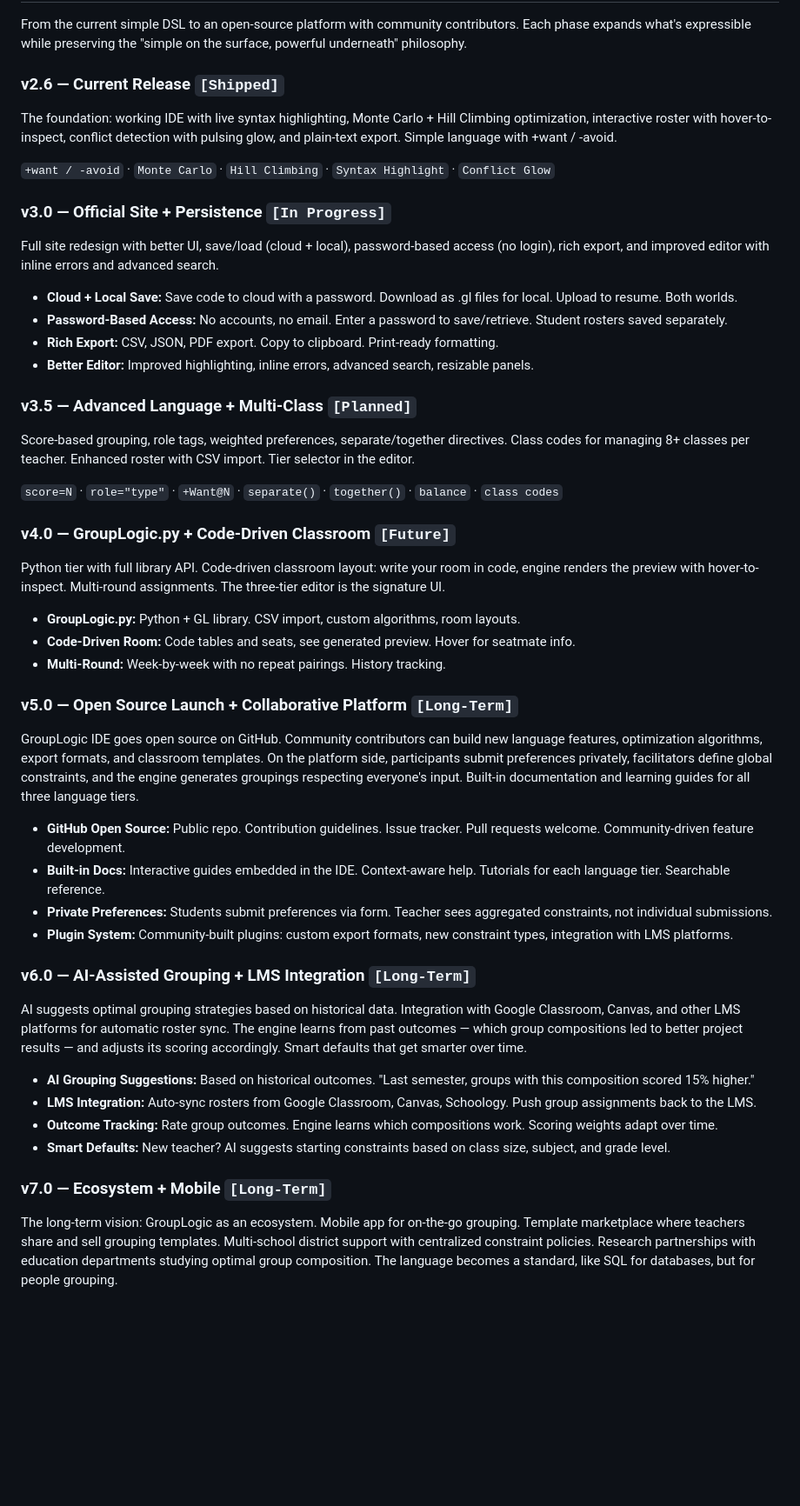
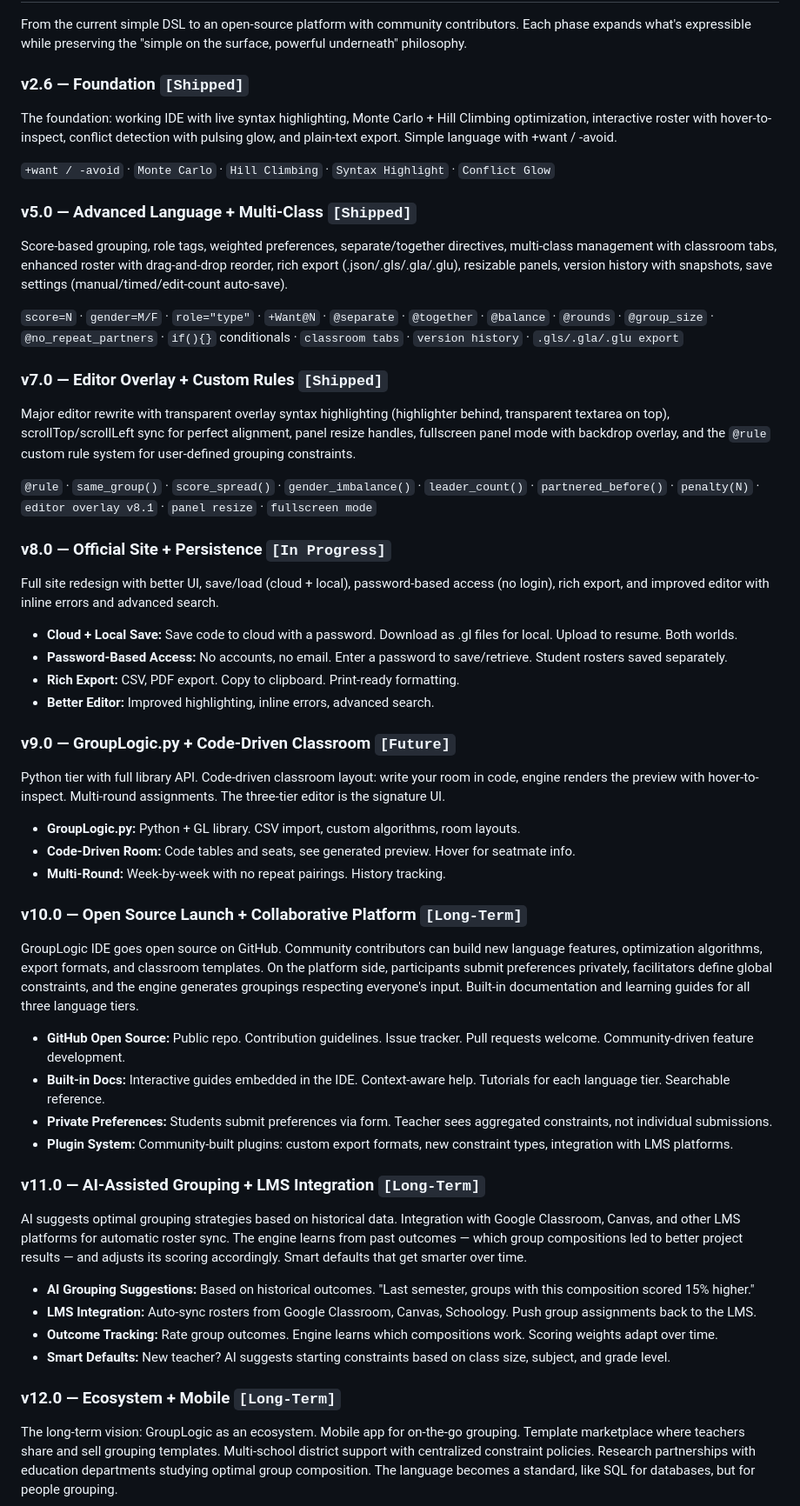
Before and after one commit to PandaGamesCode/GroupLogic-IDE, a Markdown page: README.md, the part around one of its changes. Shown at 87% size. Rendered like a GitHub page; blank space fills up the shorter version.

```diff
--- a/README.md
+++ b/README.md
@@ -266,28 +320,34 @@ near Bob, front     // Seat Bob near the teacher
 
 From the current simple DSL to an open-source platform with community contributors. Each phase expands what's expressible while preserving the "simple on the surface, powerful underneath" philosophy.
 
-### v2.6 — Current Release `[Shipped]`
+### v2.6 — Foundation `[Shipped]`
 
 The foundation: working IDE with live syntax highlighting, Monte Carlo + Hill Climbing optimization, interactive roster with hover-to-inspect, conflict detection with pulsing glow, and plain-text export. Simple language with +want / -avoid.
 
 `+want / -avoid` · `Monte Carlo` · `Hill Climbing` · `Syntax Highlight` · `Conflict Glow`
 
-### v3.0 — Official Site + Persistence `[In Progress]`
+### v5.0 — Advanced Language + Multi-Class `[Shipped]`
+
+Score-based grouping, role tags, weighted preferences, separate/together directives, multi-class management with classroom tabs, enhanced roster with drag-and-drop reorder, rich export (.json/.gls/.gla/.glu), resizable panels, version history with snapshots, save settings (manual/timed/edit-count auto-save).
+
+`score=N` · `gender=M/F` · `role="type"` · `+Want@N` · `@separate` · `@together` · `@balance` · `@rounds` · `@group_size` · `@no_repeat_partners` · `if(){}` conditionals · `classroom tabs` · `version history` · `.gls/.gla/.glu export`
+
+### v7.0 — Editor Overlay + Custom Rules `[Shipped]`
+
+Major editor rewrite with transparent overlay syntax highlighting (highlighter behind, transparent textarea on top), scrollTop/scrollLeft sync for perfect alignment, panel resize handles, fullscreen panel mode with backdrop overlay, and the `@rule` custom rule system for user-defined grouping constraints.
+
+`@rule` · `same_group()` · `score_spread()` · `gender_imbalance()` · `leader_count()` · `partnered_before()` · `penalty(N)` · `editor overlay v8.1` · `panel resize` · `fullscreen mode`
+
+### v8.0 — Official Site + Persistence `[In Progress]`
 
 Full site redesign with better UI, save/load (cloud + local), password-based access (no login), rich export, and improved editor with inline errors and advanced search.
 
 - **Cloud + Local Save:** Save code to cloud with a password. Download as .gl files for local. Upload to resume. Both worlds.
 - **Password-Based Access:** No accounts, no email. Enter a password to save/retrieve. Student rosters saved separately.
-- **Rich Export:** CSV, JSON, PDF export. Copy to clipboard. Print-ready formatting.
-- **Better Editor:** Improved highlighting, inline errors, advanced search, resizable panels.
+- **Rich Export:** CSV, PDF export. Copy to clipboard. Print-ready formatting.
+- **Better Editor:** Improved highlighting, inline errors, advanced search.
 
-### v3.5 — Advanced Language + Multi-Class `[Planned]`
-
-Score-based grouping, role tags, weighted preferences, separate/together directives. Class codes for managing 8+ classes per teacher. Enhanced roster with CSV import. Tier selector in the editor.
-
-`score=N` · `role="type"` · `+Want@N` · `separate()` · `together()` · `balance` · `class codes`
-
-### v4.0 — GroupLogic.py + Code-Driven Classroom `[Future]`
+### v9.0 — GroupLogic.py + Code-Driven Classroom `[Future]`
 
 Python tier with full library API. Code-driven classroom layout: write your room in code, engine renders the preview with hover-to-inspect. Multi-round assignments. The three-tier editor is the signature UI.
 
@@ -295,7 +355,7 @@ Python tier with full library API. Code-driven classroom layout: write your room
 - **Code-Driven Room:** Code tables and seats, see generated preview. Hover for seatmate info.
 - **Multi-Round:** Week-by-week with no repeat pairings. History tracking.
 
-### v5.0 — Open Source Launch + Collaborative Platform `[Long-Term]`
+### v10.0 — Open Source Launch + Collaborative Platform `[Long-Term]`
 
 GroupLogic IDE goes open source on GitHub. Community contributors can build new language features, optimization algorithms, export formats, and classroom templates. On the platform side, participants submit preferences privately, facilitators define global constraints, and the engine generates groupings respecting everyone's input. Built-in documentation and learning guides for all three language tiers.
 
@@ -304,7 +364,7 @@ GroupLogic IDE goes open source on GitHub. Community contributors can build new
 - **Private Preferences:** Students submit preferences via form. Teacher sees aggregated constraints, not individual submissions.
 - **Plugin System:** Community-built plugins: custom export formats, new constraint types, integration with LMS platforms.
 
-### v6.0 — AI-Assisted Grouping + LMS Integration `[Long-Term]`
+### v11.0 — AI-Assisted Grouping + LMS Integration `[Long-Term]`
 
 AI suggests optimal grouping strategies based on historical data. Integration with Google Classroom, Canvas, and other LMS platforms for automatic roster sync. The engine learns from past outcomes — which group compositions led to better project results — and adjusts its scoring accordingly. Smart defaults that get smarter over time.
 
@@ -313,7 +373,7 @@ AI suggests optimal grouping strategies based on historical data. Integration wi
 - **Outcome Tracking:** Rate group outcomes. Engine learns which compositions work. Scoring weights adapt over time.
 - **Smart Defaults:** New teacher? AI suggests starting constraints based on class size, subject, and grade level.
 
-### v7.0 — Ecosystem + Mobile `[Long-Term]`
+### v12.0 — Ecosystem + Mobile `[Long-Term]`
 
 The long-term vision: GroupLogic as an ecosystem. Mobile app for on-the-go grouping. Template marketplace where teachers share and sell grouping templates. Multi-school district support with centralized constraint policies. Research partnerships with education departments studying optimal group composition. The language becomes a standard, like SQL for databases, but for people grouping.
 
```
Also changed, not shown: other parts of README.md (+91 -29 lines).
